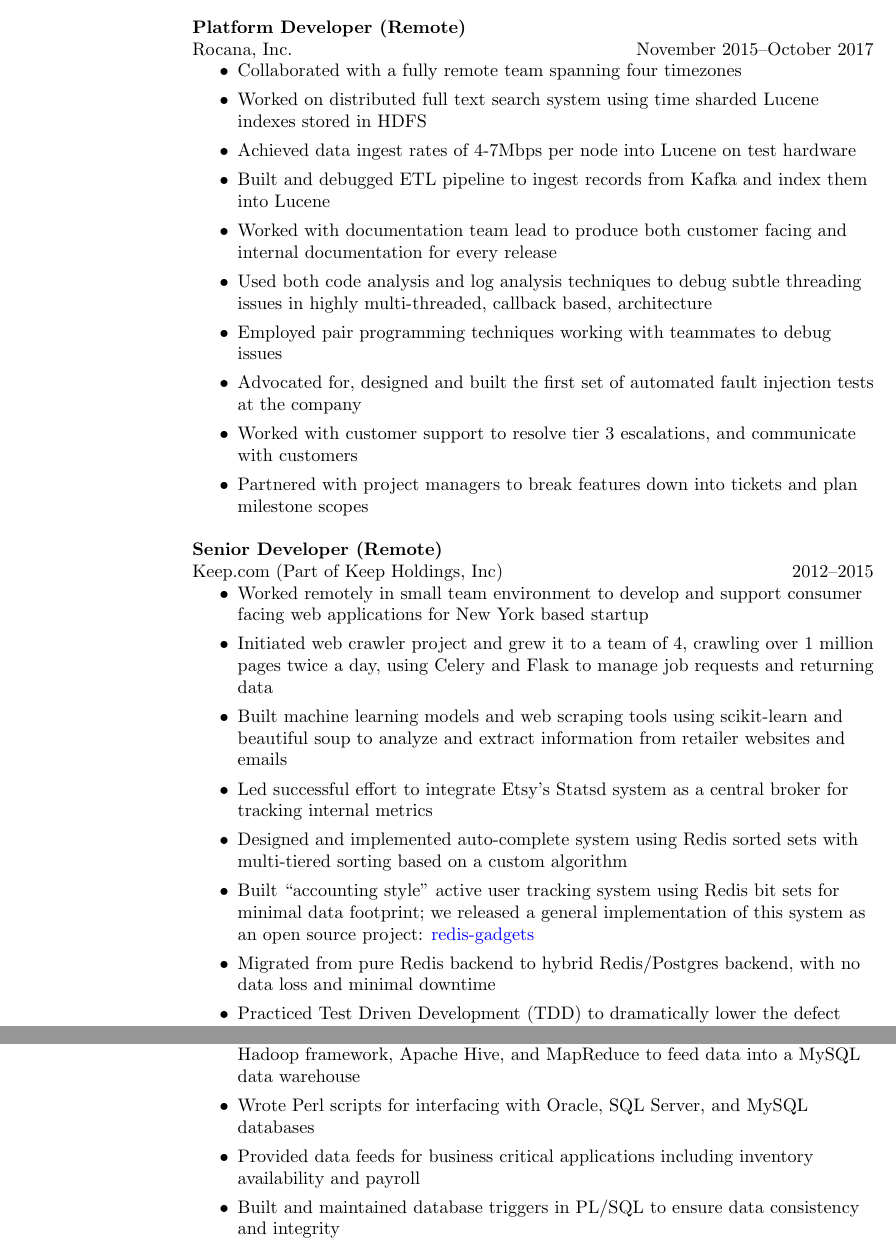
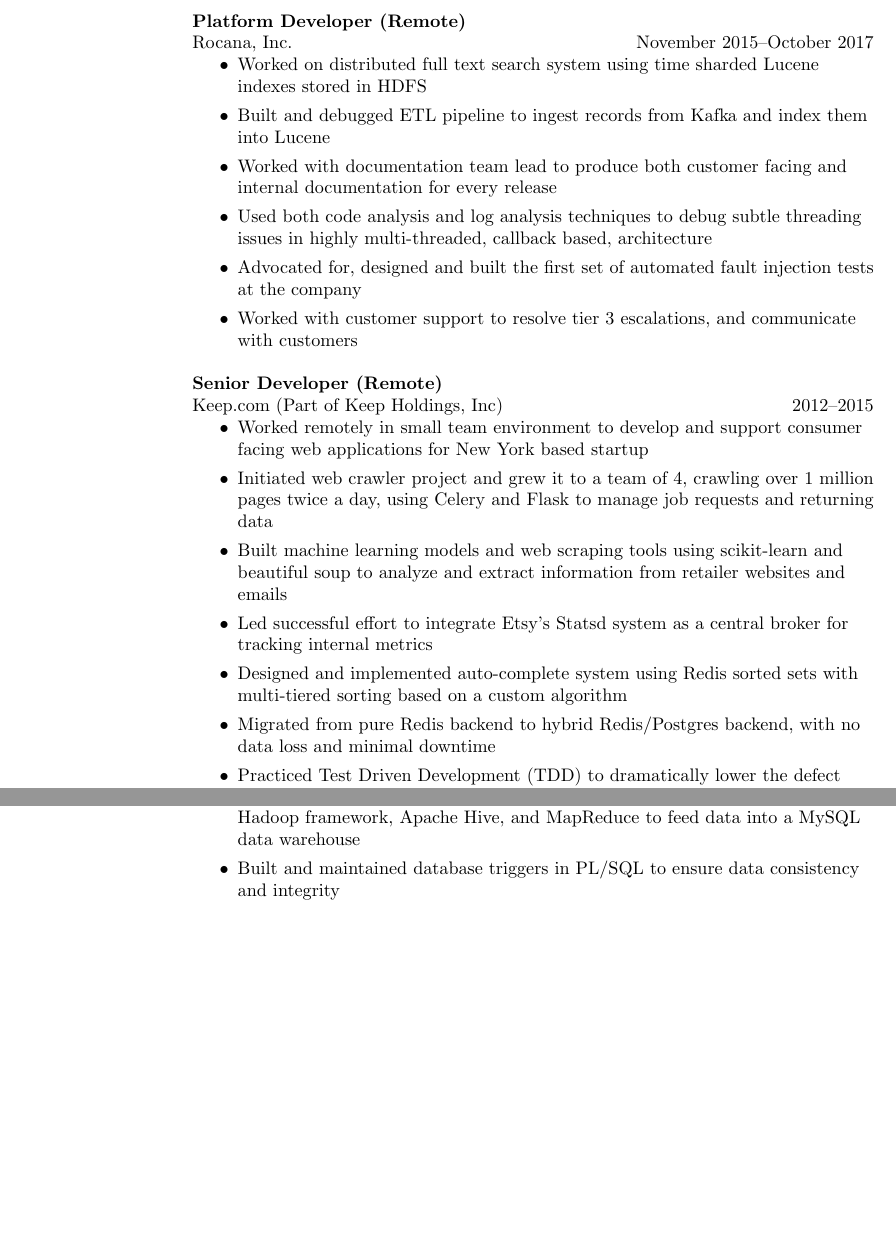
Before and after one commit to not-napoleon/Resume, a LaTeX CV (mark_tozzi_resume.tex): two parts of pages 2 and 3 of 3, joined at a grey line, cut so that both start at the same text, the shorter picture padded with empty space. Compiled offline with pdfLaTeX.

Commit message:
remove some old bullet points

```diff
--- a/mark_tozzi_resume.tex
+++ b/mark_tozzi_resume.tex
@@ -92,25 +90,18 @@
 {\bf Platform Developer (Remote)}\\
     Rocana, Inc.\hfill November 2015--October 2017
 \begin{itemize}
-    \item Collaborated with a fully remote team spanning four timezones
     \item Worked on distributed full text search system using time sharded
         Lucene indexes stored in HDFS
-    \item Achieved data ingest rates of 4-7Mbps per node into Lucene on test
-        hardware
     \item Built and debugged ETL pipeline to ingest records from Kafka
         and index them into Lucene
     \item Worked with documentation team lead to produce both customer facing
         and internal documentation for every release
     \item Used both code analysis and log analysis techniques to debug subtle
         threading issues in highly multi-threaded, callback based, architecture
-    \item Employed pair programming techniques working with teammates to debug
-        issues
     \item Advocated for, designed and built the first set of automated fault
         injection tests at the company
     \item Worked with customer support to resolve tier 3 escalations, and
         communicate with customers
-    \item Partnered with project managers to break features down into tickets
-        and plan milestone scopes
 \end{itemize}
 
 {\bf Senior Developer (Remote)}\\
@@ -128,10 +119,6 @@
     broker for tracking internal metrics
   \item Designed and implemented auto-complete system using Redis sorted sets
     with multi-tiered sorting based on a custom algorithm
-  \item Built ``accounting style'' active user tracking system using Redis bit
-    sets for minimal data footprint; we released a general implementation of
-    this system as an open source project:
-    \href{https://github.com/saltmine/redis-gadgets}{redis-gadgets}
   \item Migrated from pure Redis backend to hybrid Redis/Postgres backend,
       with no data loss and minimal downtime
   \item Practiced Test Driven Development (TDD) to dramatically lower the
@@ -159,10 +146,6 @@
   \item Designed and implemented a major new metrics system using the Apache
     Hadoop framework, Apache Hive, and MapReduce to feed data into a MySQL data
     warehouse
-  \item Wrote Perl scripts for interfacing with Oracle, SQL Server, and
-    MySQL databases
-  \item Provided data feeds for business critical applications including
-    inventory availability and payroll
   \item Built and maintained database triggers in PL/SQL to ensure data
     consistency and integrity
   \item Supported over 600 users across three divisions
```
Also changed, not shown: mark_tozzi_resume.tex (2 more changed lines).
